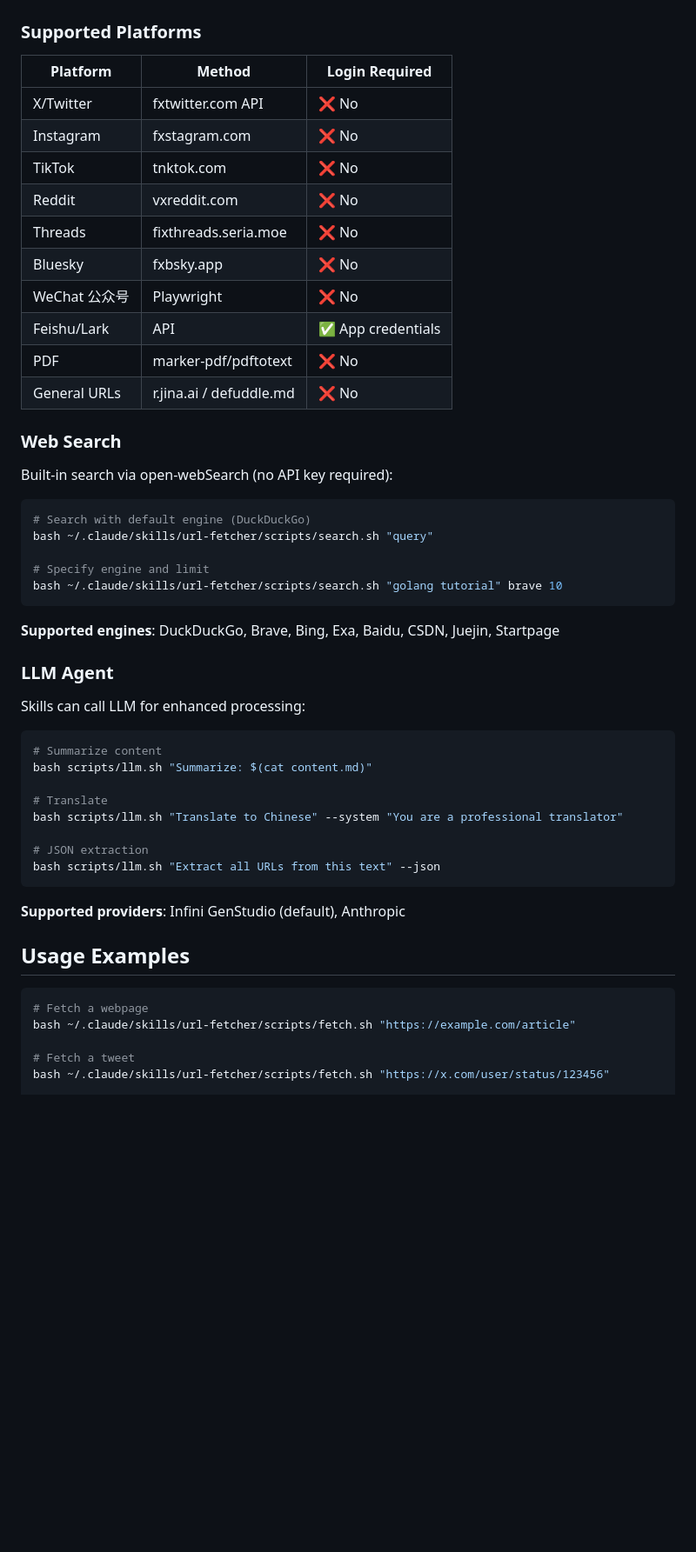
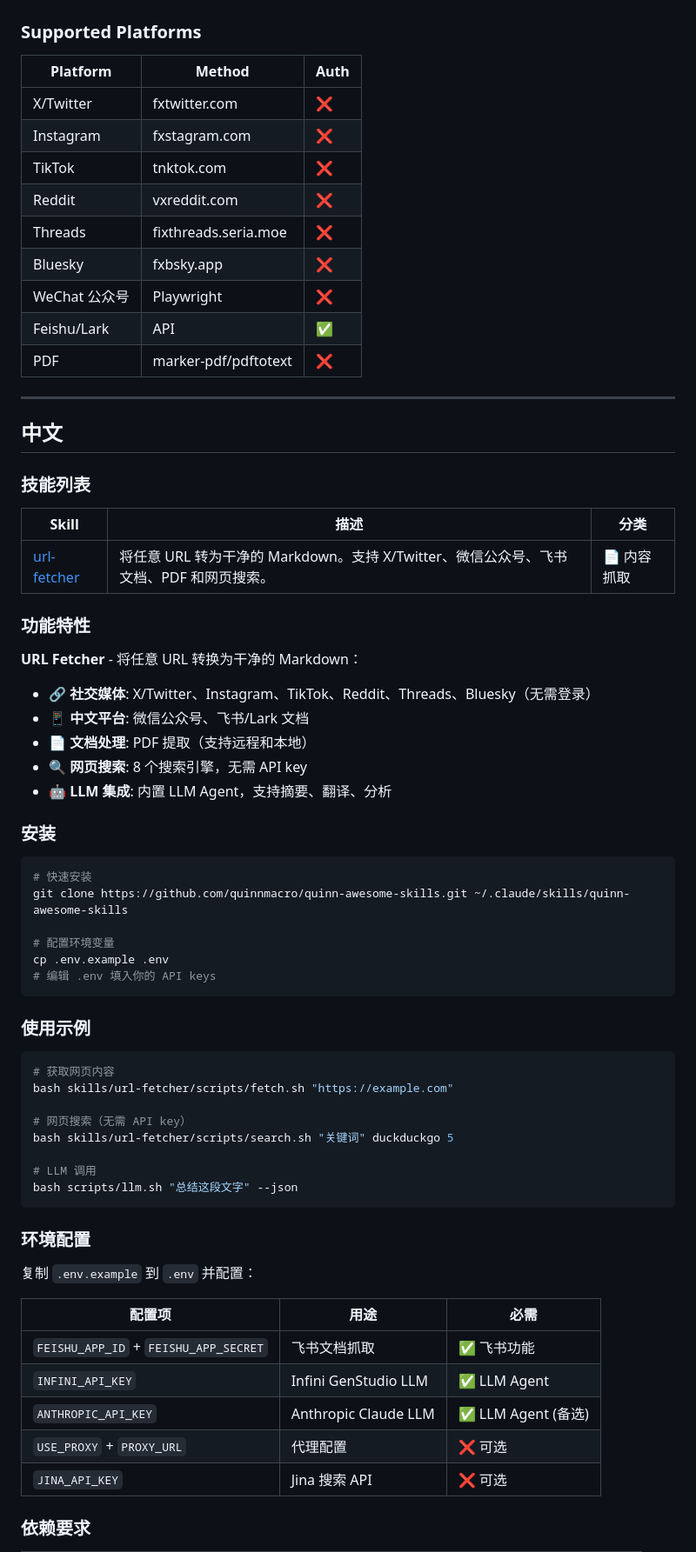
Before and after one commit to quinnmacro/quinn-awesome-skills, a Markdown page: README.md, the part around one of its changes. Shown at 87% size. Rendered like a GitHub page; blank space fills up the shorter version.

````diff
--- a/README.md
+++ b/README.md
@@ -58,56 +66,72 @@ cp .env.example .env
 
 ### Supported Platforms
 
-| Platform | Method | Login Required |
-|----------|--------|----------------|
-| X/Twitter | fxtwitter.com API | ❌ No |
-| Instagram | fxstagram.com | ❌ No |
-| TikTok | tnktok.com | ❌ No |
-| Reddit | vxreddit.com | ❌ No |
-| Threads | fixthreads.seria.moe | ❌ No |
-| Bluesky | fxbsky.app | ❌ No |
-| WeChat 公众号 | Playwright | ❌ No |
-| Feishu/Lark | API | ✅ App credentials |
-| PDF | marker-pdf/pdftotext | ❌ No |
-| General URLs | r.jina.ai / defuddle.md | ❌ No |
+| Platform | Method | Auth |
+|----------|--------|------|
+| X/Twitter | fxtwitter.com | ❌ |
+| Instagram | fxstagram.com | ❌ |
+| TikTok | tnktok.com | ❌ |
+| Reddit | vxreddit.com | ❌ |
+| Threads | fixthreads.seria.moe | ❌ |
+| Bluesky | fxbsky.app | ❌ |
+| WeChat 公众号 | Playwright | ❌ |
+| Feishu/Lark | API | ✅ |
+| PDF | marker-pdf/pdftotext | ❌ |
 
-### Web Search
+---
 
-Built-in search via open-webSearch (no API key required):
+## 中文
+
+### 技能列表
+
+| Skill | 描述 | 分类 |
+|-------|------|------|
+| [url-fetcher](skills/url-fetcher/) | 将任意 URL 转为干净的 Markdown。支持 X/Twitter、微信公众号、飞书文档、PDF 和网页搜索。 | 📄 内容抓取 |
+
+### 功能特性
+
+**URL Fetcher** - 将任意 URL 转换为干净的 Markdown：
+- 🔗 **社交媒体**: X/Twitter、Instagram、TikTok、Reddit、Threads、Bluesky（无需登录）
+- 📱 **中文平台**: 微信公众号、飞书/Lark 文档
+- 📄 **文档处理**: PDF 提取（支持远程和本地）
+- 🔍 **网页搜索**: 8 个搜索引擎，无需 API key
+- 🤖 **LLM 集成**: 内置 LLM Agent，支持摘要、翻译、分析
+
+### 安装
 
 ```bash
-# Search with default engine (DuckDuckGo)
-bash ~/.claude/skills/url-fetcher/scripts/search.sh "query"
+# 快速安装
+git clone https://github.com/quinnmacro/quinn-awesome-skills.git ~/.claude/skills/quinn-awesome-skills
 
-# Specify engine and limit
-bash ~/.claude/skills/url-fetcher/scripts/search.sh "golang tutorial" brave 10
+# 配置环境变量
+cp .env.example .env
+# 编辑 .env 填入你的 API keys
 ```
 
-**Supported engines**: DuckDuckGo, Brave, Bing, Exa, Baidu, CSDN, Juejin, Startpage
-
-### LLM Agent
-
-Skills can call LLM for enhanced processing:
+### 使用示例
 
 ```bash
-# Summarize content
-bash scripts/llm.sh "Summarize: $(cat content.md)"
+# 获取网页内容
+bash skills/url-fetcher/scripts/fetch.sh "https://example.com"
 
-# Translate
-bash scripts/llm.sh "Translate to Chinese" --system "You are a professional translator"
+# 网页搜索（无需 API key）
+bash skills/url-fetcher/scripts/search.sh "关键词" duckduckgo 5
 
-# JSON extraction
-bash scripts/llm.sh "Extract all URLs from this text" --json
+# LLM 调用
+bash scripts/llm.sh "总结这段文字" --json
 ```
 
-**Supported providers**: Infini GenStudio (default), Anthropic
+### 环境配置
 
-## Usage Examples
+复制 `.env.example` 到 `.env` 并配置：
 
-```bash
-# Fetch a webpage
-bash ~/.claude/skills/url-fetcher/scripts/fetch.sh "https://example.com/article"
+| 配置项 | 用途 | 必需 |
+|--------|------|------|
+| `FEISHU_APP_ID` + `FEISHU_APP_SECRET` | 飞书文档抓取 | ✅ 飞书功能 |
+| `INFINI_API_KEY` | Infini GenStudio LLM | ✅ LLM Agent |
+| `ANTHROPIC_API_KEY` | Anthropic Claude LLM | ✅ LLM Agent (备选) |
+| `USE_PROXY` + `PROXY_URL` | 代理配置 | ❌ 可选 |
+| `JINA_API_KEY` | Jina 搜索 API | ❌ 可选 |
 
-# Fetch a tweet
-bash ~/.claude/skills/url-fetcher/scripts/fetch.sh "https://x.com/user/status/123456"
+### 依赖要求
 
````
Also changed, not shown: other parts of README.md (+86 -87 lines).
